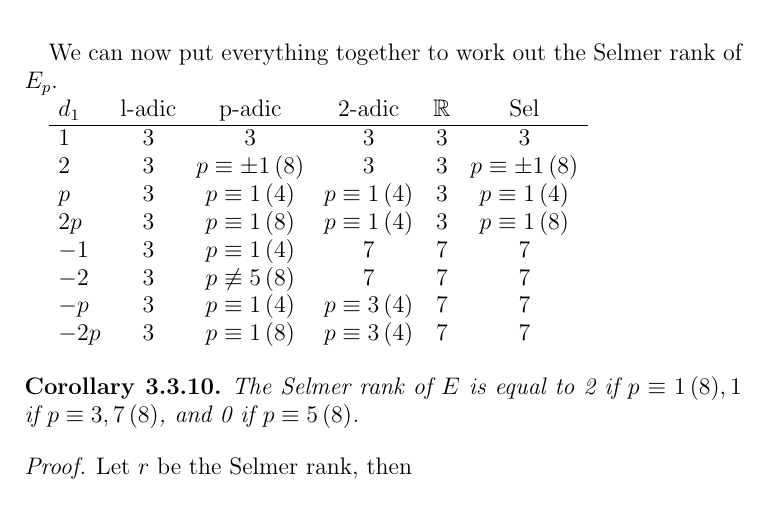
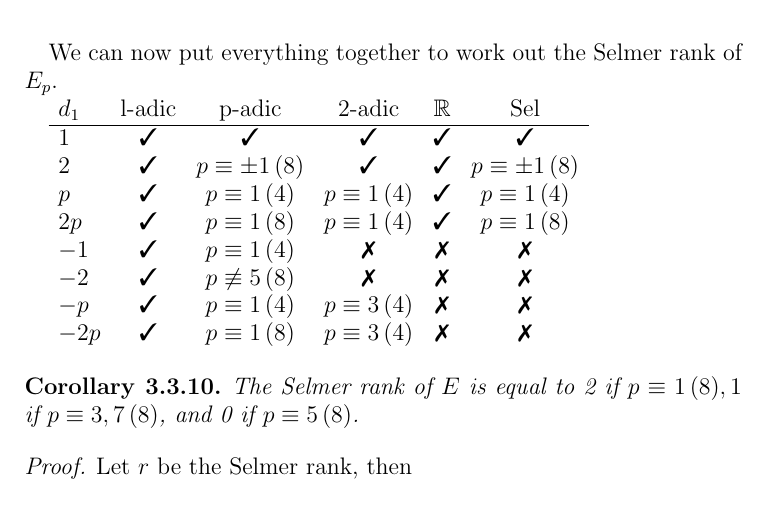
Before and after one commit to ffjacob/BSD, a LaTeX paper (main.tex): part of page 20 of 27, cut so that both start at the same text. Compiled offline with pdfLaTeX.

Commit message:
Fixed pifont bug

```diff
--- a/main.tex
+++ b/main.tex
@@ -1,5 +1,6 @@
 \documentclass[12pt, a4paper]{amsart}
-\usepackage{amsmath,amsfonts,amsthm,amssymb,color,dsfont,tikz-cd,minitoc,pifont,tabu,biblatex}
+\usepackage{amsmath,amsfonts,amsthm,amssymb,color}
+\usepackage{dsfont,tikz-cd,minitoc,pifont,tabu,biblatex}
 \addbibresource{references.bib}
 
 \usepackage{hyperref}
```
Also changed, not shown: main.tex (10 more changed lines), 3 other files.
